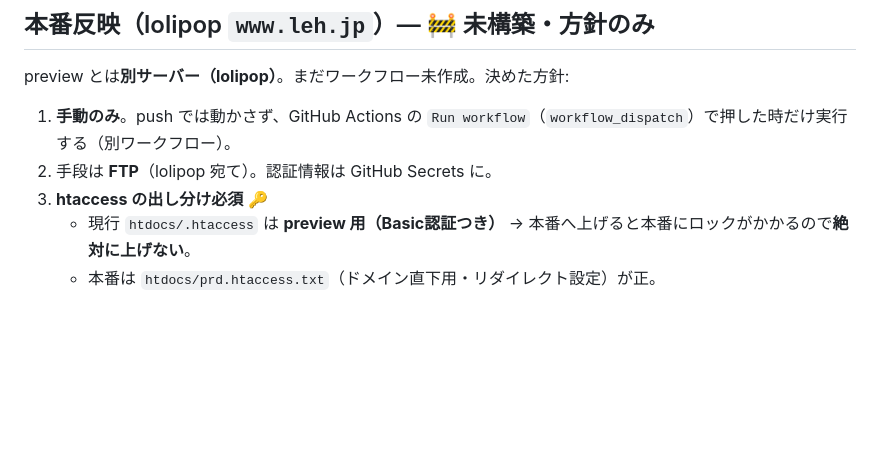
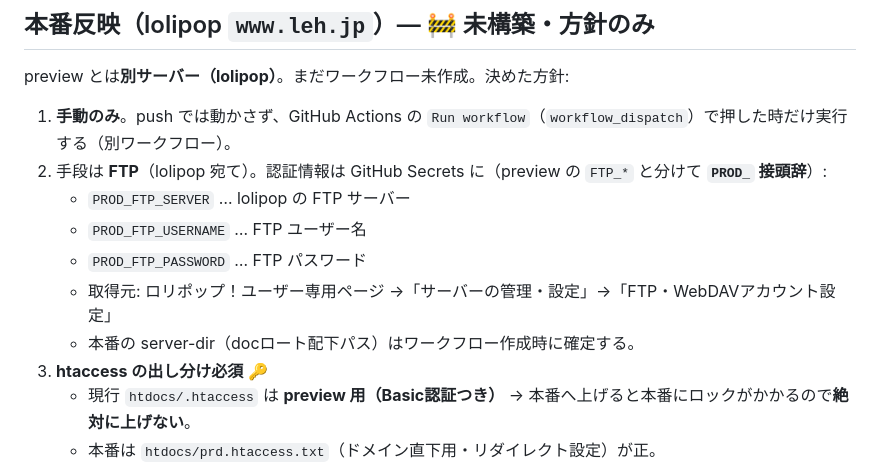
Before and after one commit to soratoworks/leh, a Markdown page: DEPLOY.md, the part around the change. Rendered like a GitHub page; blank space fills up the shorter version.

Commit message:
DEPLOY.md: document production FTP secret names (PROD_FTP_*)

```diff
--- a/DEPLOY.md
+++ b/DEPLOY.md
@@ -47,7 +47,12 @@
 preview とは**別サーバー（lolipop）**。まだワークフロー未作成。決めた方針:
 
 1. **手動のみ**。push では動かさず、GitHub Actions の `Run workflow`（`workflow_dispatch`）で押した時だけ実行する（別ワークフロー）。
-2. 手段は **FTP**（lolipop 宛て）。認証情報は GitHub Secrets に。
+2. 手段は **FTP**（lolipop 宛て）。認証情報は GitHub Secrets に（preview の `FTP_*` と分けて **`PROD_` 接頭辞**）:
+   - `PROD_FTP_SERVER` … lolipop の FTP サーバー
+   - `PROD_FTP_USERNAME` … FTP ユーザー名
+   - `PROD_FTP_PASSWORD` … FTP パスワード
+   - 取得元: ロリポップ！ユーザー専用ページ →「サーバーの管理・設定」→「FTP・WebDAVアカウント設定」
+   - 本番の server-dir（docロート配下パス）はワークフロー作成時に確定する。
 3. **htaccess の出し分け必須** 🔑
    - 現行 `htdocs/.htaccess` は **preview 用（Basic認証つき）** → 本番へ上げると本番にロックがかかるので**絶対に上げない**。
    - 本番は `htdocs/prd.htaccess.txt`（ドメイン直下用・リダイレクト設定）が正。
```
